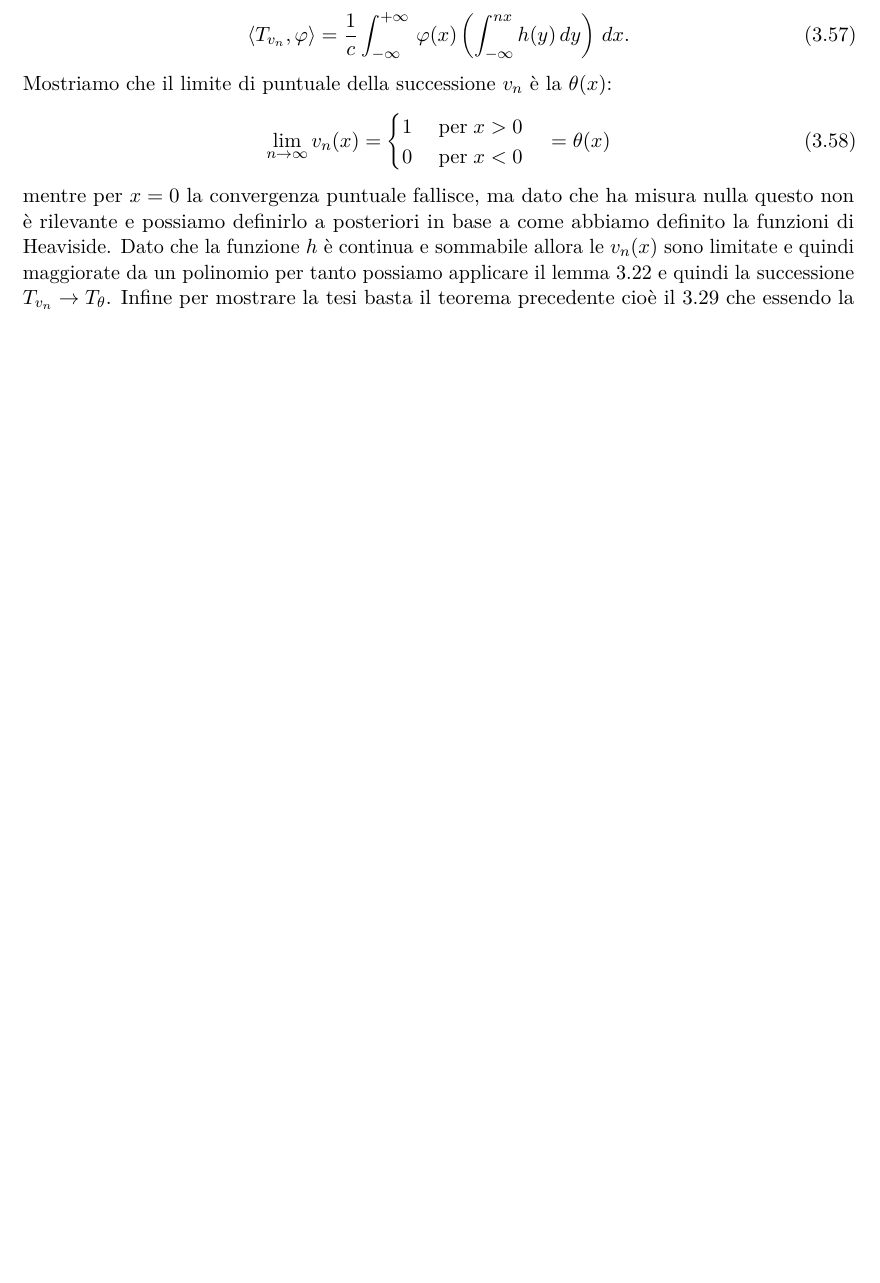
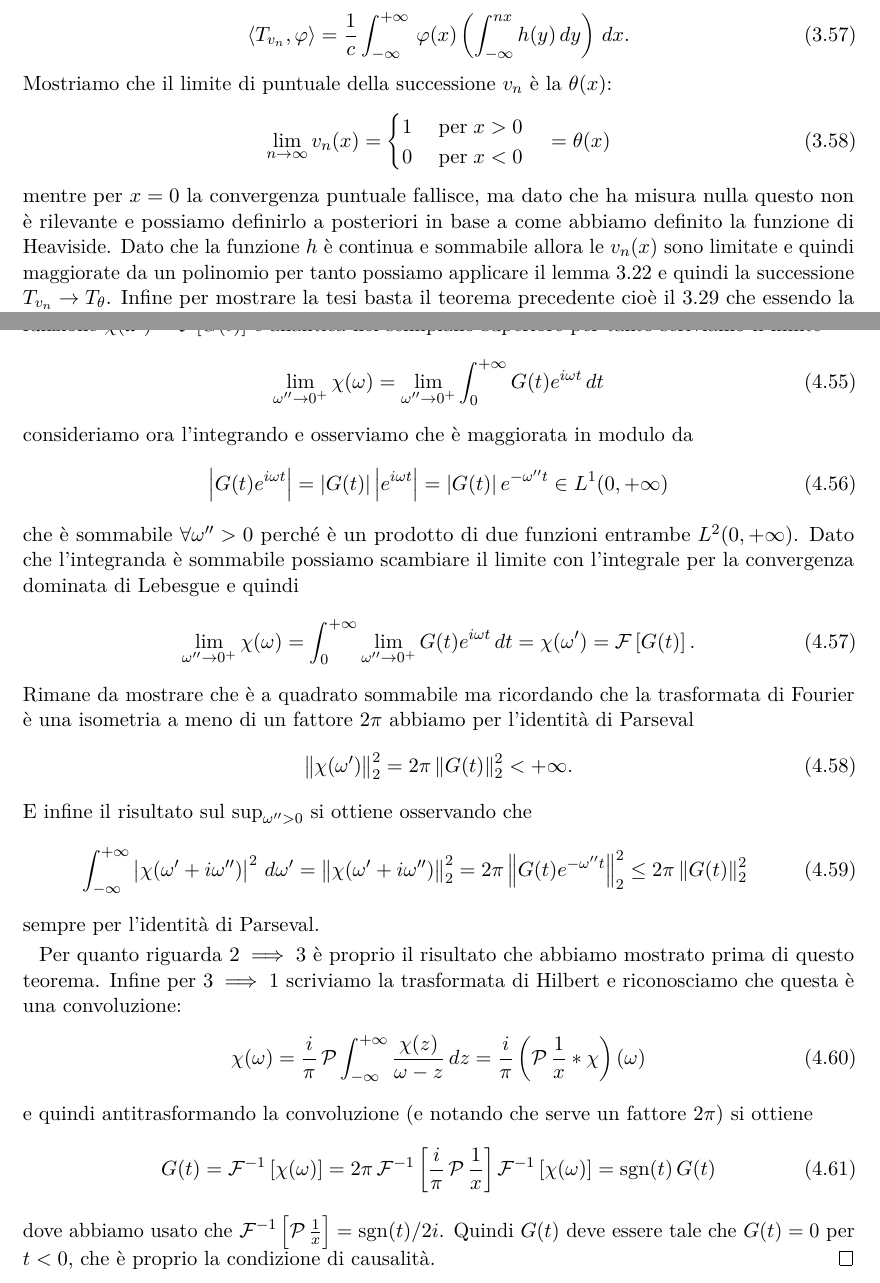
Before and after one commit to pask21/Metodi-2, a LaTeX book (metodi-2.tex): part of page 51 of 64 before the commit and two parts of pages 51 and 65 of 65 after it, the two joined at a grey line, cut so that both start at the same text, the shorter picture padded with empty space. Compiled offline with pdfLaTeX.

Commit message:
Dimostrazione del Teorema di Titchmarsh

```diff
--- a/metodi-2.tex
+++ b/metodi-2.tex
@@ -2576,7 +2576,7 @@ per ogni $ \phi \in \E $.
     \quad= \theta(x)
   \end{align}
   mentre per $ x = 0 $ la convergenza puntuale fallisce, ma dato che ha misura nulla questo non è rilevante e possiamo definirlo a posteriori in
-  base a come abbiamo definito la funzioni di Heaviside. Dato che la funzione $ h $ è continua e sommabile allora le $ v_n(x) $ sono limitate e
+  base a come abbiamo definito la funzione di Heaviside. Dato che la funzione $ h $ è continua e sommabile allora le $ v_n(x) $ sono limitate e
   quindi maggiorate da un polinomio per tanto possiamo applicare il lemma
   \ref{lem: successione maggiorata da un polinomio allora converge la distribuzione} e quindi la successione $ T_{v_n} \to T_\theta $.
   Infine per mostrare la tesi basta il teorema precedente cioè il \ref{thm: l'operatore derivata è un operatore continuo} che essendo la
@@ -3297,5 +3297,47 @@ Riuniamo i concetti e i risultati di questa sezione nel seguente teorema.
     inoltre sono a quadrato sommabile.
   \end{enumerate}
 \end{theorem}
+\begin{proof}
+  Per dimostrare che $ 1 \implies 2 $ applichiamo il teorema
+  \ref{thm: G causale e L2 allora la sua trasformata è analitica nel semipiano complesso superiore} il quale afferma che la funzione
+  $ \chi(\omega') = \F[G(t)] $ è analitica nel semipiano superiore per tanto scriviamo il limite
+  \begin{align}
+    \lim_{\omega''\to 0^+} \chi(\omega) = \lim_{\omega''\to 0^+} \int_{0}^{+\infty} G(t) e^{i\omega t} \, dt
+  \end{align}
+  consideriamo ora l'integrando e osserviamo che è maggiorata in modulo da
+  \begin{align}
+    \abs{G(t) e^{i\omega t}} = \abs{G(t)} \abs{ e^{i\omega t}} = \abs{G(t)} e^{-\omega'' t} \in L^1(0, +\infty)
+  \end{align}
+  che è sommabile $ \forall \omega'' > 0 $ perché è un prodotto di due funzioni entrambe $ L^2(0, +\infty) $. Dato che l'integranda è sommabile possiamo scambiare il limite con
+  l'integrale per la convergenza dominata di Lebesgue e quindi
+  \begin{align}
+    \lim_{\omega''\to 0^+} \chi(\omega) =  \int_{0}^{+\infty} \lim_{\omega''\to 0^+} G(t) e^{i\omega t} \, dt = \chi(\omega') = \F\left[ G(t) \right].
+  \end{align}
+  Rimane da mostrare che è a quadrato sommabile ma ricordando che la trasformata di Fourier è una isometria a meno di un fattore $ 2\pi $
+  abbiamo per l'identità di Parseval
+  \begin{align}
+    \norm{\chi(\omega')}^2_2 = 2\pi \norm{G(t)}^2_2 < +\infty.
+  \end{align}
+  E infine il risultato sul $ \sup_{\omega'' > 0} $ si ottiene osservando che
+  \begin{align}
+    \int_{-\infty}^{+\infty} \abs{\chi(\omega' + i \omega'')}^2 \, d\omega'
+    = \norm{\chi(\omega' + i \omega'')}_2^2 = 2\pi \norm{G(t) e^{-\omega'' t}}_2^2 \leq 2\pi \norm{G(t)}_2^2
+  \end{align}
+  sempre per l'identità di Parseval.
+
+  Per quanto riguarda $ 2 \implies 3 $ è proprio il risultato che abbiamo mostrato prima di questo teorema.
+  Infine per $ 3 \implies 1 $ scriviamo la trasformata di Hilbert e riconosciamo che questa è una convoluzione:
+  \begin{align}
+    \chi(\omega) = \frac{i}{\pi} \P\int_{-\infty}^{+\infty} \frac{\chi(z)}{\omega - z} \, dz
+    = \frac{i}{\pi} \left( \P\frac1{x} * \chi\right)(\omega)
+  \end{align}
+  e quindi antitrasformando la convoluzione (e notando che serve un fattore $ 2\pi $) si ottiene
+  \begin{align}
+    G(t) = \F^{-1}\left[ \chi(\omega) \right] = 2\pi \F^{-1}\left[ \frac{i}{\pi}\P\frac1x \right] \F^{-1}\left[ \chi(\omega) \right]
+    = \sgn(t) \,G(t)
+  \end{align}
+  dove abbiamo usato che $ \F^{-1}\left[ \P\frac1x \right] = {\sgn(t)}/{2i} $. Quindi $ G(t) $ deve essere tale che $ G(t) = 0 $ per $ t < 0 $,
+  che è proprio la condizione di causalità.
+\end{proof}
 
 \end{document}
```
Also changed, not shown: metodi-2.tex (2 more changed lines), 1 other file.
